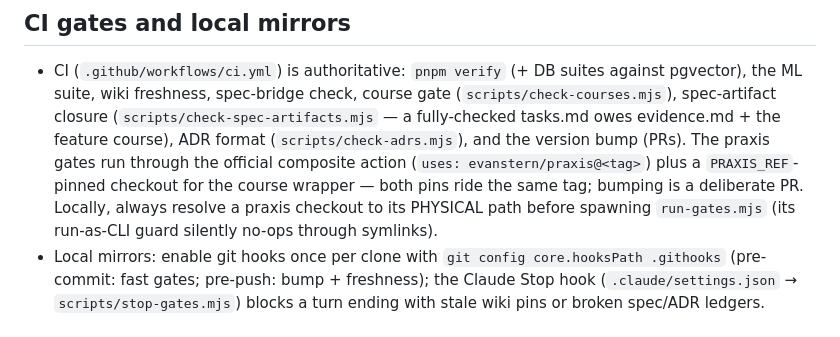
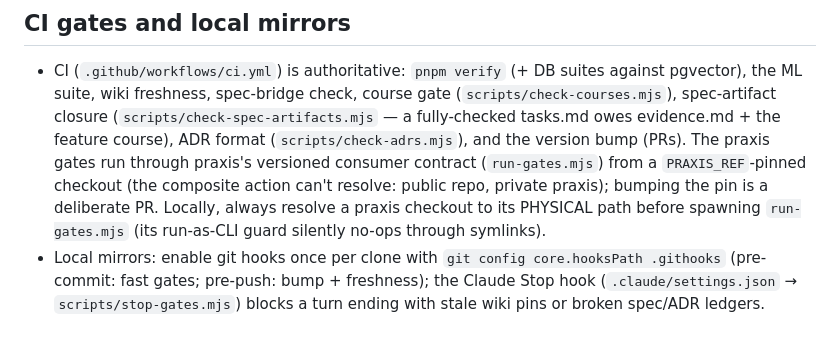
Before and after one commit to evanstern/the-stacks, a Markdown page: AGENTS.md, the part around the change. GitHub-like rendering.

```diff
--- a/AGENTS.md
+++ b/AGENTS.md
@@ -54,10 +54,11 @@ layout, enter a worktree before touching app code. `.bare/` is shared Git plumbi
   (`scripts/check-courses.mjs`), spec-artifact closure (`scripts/check-spec-artifacts.mjs`
   — a fully-checked tasks.md owes evidence.md + the feature course), ADR format
   (`scripts/check-adrs.mjs`), and the version bump (PRs). The praxis gates run through
-  the official composite action (`uses: evanstern/praxis@<tag>`) plus a `PRAXIS_REF`-
-  pinned checkout for the course wrapper — both pins ride the same tag; bumping is a
-  deliberate PR. Locally, always resolve a praxis checkout to its PHYSICAL path before
-  spawning `run-gates.mjs` (its run-as-CLI guard silently no-ops through symlinks).
+  praxis's versioned consumer contract (`run-gates.mjs`) from a `PRAXIS_REF`-pinned
+  checkout (the composite action can't resolve: public repo, private praxis); bumping
+  the pin is a deliberate PR. Locally, always resolve a praxis checkout to its
+  PHYSICAL path before spawning `run-gates.mjs` (its run-as-CLI guard silently
+  no-ops through symlinks).
 - Local mirrors: enable git hooks once per clone with `git config core.hooksPath
   .githooks` (pre-commit: fast gates; pre-push: bump + freshness); the Claude Stop hook
   (`.claude/settings.json` → `scripts/stop-gates.mjs`) blocks a turn ending with stale
```
Also changed, not shown: .specify/memory/constitution.md (+4 -4 lines), README.md (+7 -7 lines).
